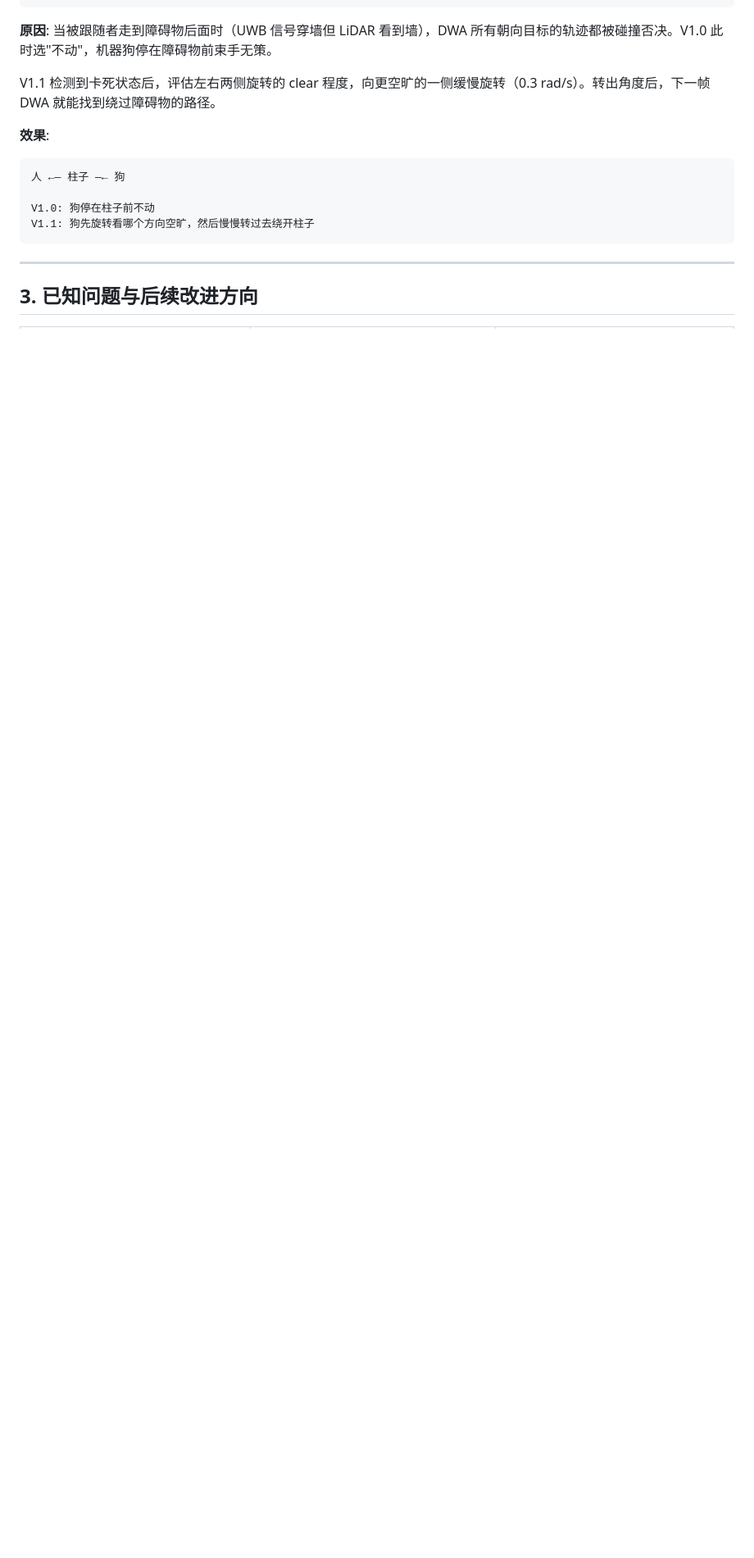
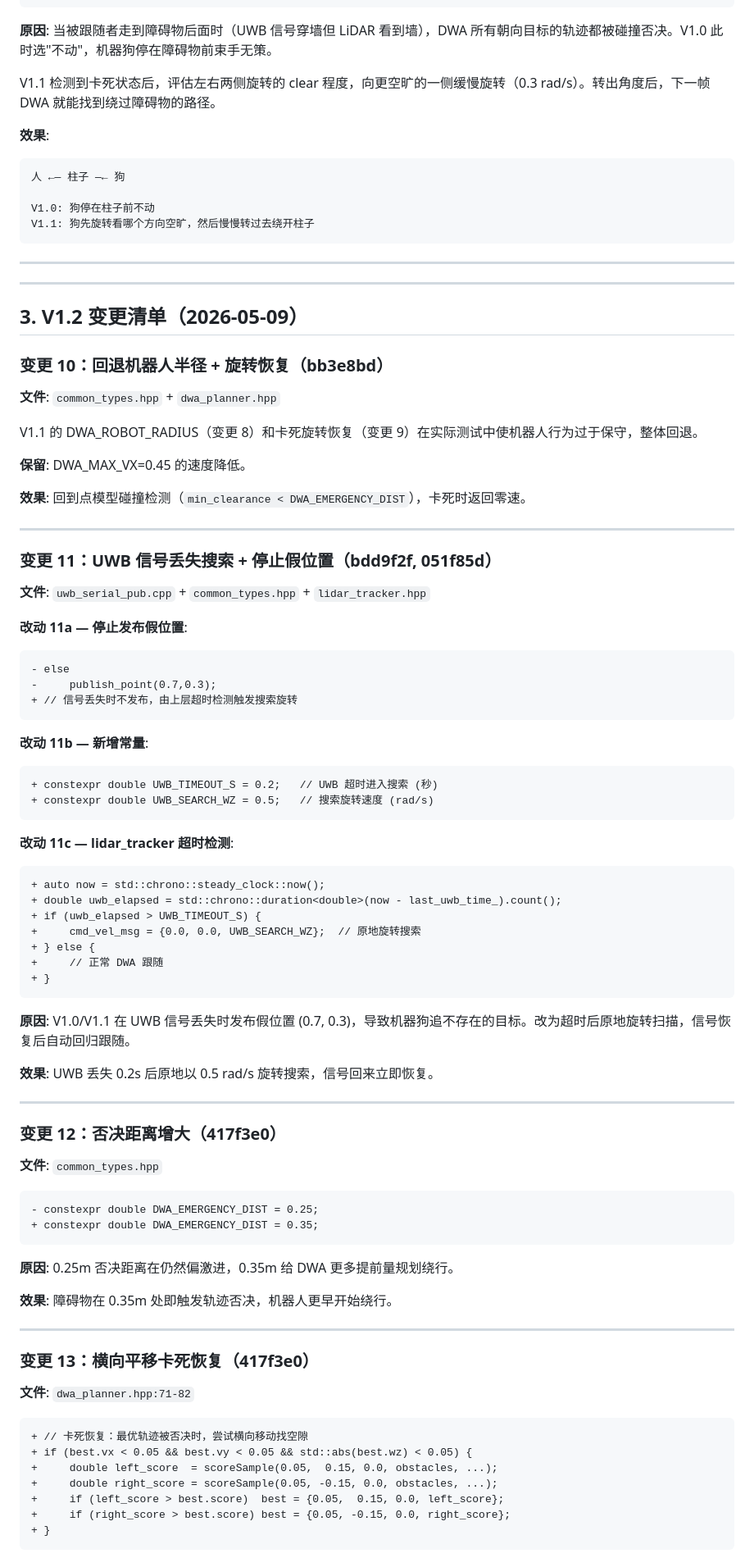
Before and after one commit to chsliusiyu/robot_follow, a Markdown page: robot_follow/docs/dwa-planner-changelog.md, the part around one of its changes. Shown at 82% size. Rendered like a GitHub page; blank space fills up the shorter version.

Commit message:
docs: add DWA V1.2 changelog entries (changes 10-15)
Co-Authored-By: Claude Opus 4.7 <noreply@anthropic.com>

````diff
--- a/robot_follow/docs/dwa-planner-changelog.md
+++ b/robot_follow/docs/dwa-planner-changelog.md
@@ -250,4 +252,82 @@ V1.1: 狗先旋转看哪个方向空旷，然后慢慢转过去绕开柱子
 
 ---
 
-## 3. 已知问题与后续改进方向
+---
+
+## 3. V1.2 变更清单（2026-05-09）
+
+### 变更 10：回退机器人半径 + 旋转恢复（bb3e8bd）
+
+**文件**: `common_types.hpp` + `dwa_planner.hpp`
+
+V1.1 的 DWA_ROBOT_RADIUS（变更 8）和卡死旋转恢复（变更 9）在实际测试中使机器人行为过于保守，整体回退。
+
+**保留**: DWA_MAX_VX=0.45 的速度降低。
+
+**效果**: 回到点模型碰撞检测（`min_clearance < DWA_EMERGENCY_DIST`），卡死时返回零速。
+
+---
+
+### 变更 11：UWB 信号丢失搜索 + 停止假位置（bdd9f2f, 051f85d）
+
+**文件**: `uwb_serial_pub.cpp` + `common_types.hpp` + `lidar_tracker.hpp`
+
+**改动 11a — 停止发布假位置**:
+```diff
+- else
+-     publish_point(0.7,0.3);
++ // 信号丢失时不发布，由上层超时检测触发搜索旋转
+```
+
+**改动 11b — 新增常量**:
+```diff
++ constexpr double UWB_TIMEOUT_S = 0.2;   // UWB 超时进入搜索 (秒)
++ constexpr double UWB_SEARCH_WZ = 0.5;   // 搜索旋转速度 (rad/s)
+```
+
+**改动 11c — lidar_tracker 超时检测**:
+```diff
++ auto now = std::chrono::steady_clock::now();
++ double uwb_elapsed = std::chrono::duration<double>(now - last_uwb_time_).count();
++ if (uwb_elapsed > UWB_TIMEOUT_S) {
++     cmd_vel_msg = {0.0, 0.0, UWB_SEARCH_WZ};  // 原地旋转搜索
++ } else {
++     // 正常 DWA 跟随
++ }
+```
+
+**原因**: V1.0/V1.1 在 UWB 信号丢失时发布假位置 (0.7, 0.3)，导致机器狗追不存在的目标。改为超时后原地旋转扫描，信号恢复后自动回归跟随。
+
+**效果**: UWB 丢失 0.2s 后原地以 0.5 rad/s 旋转搜索，信号回来立即恢复。
+
+---
+
+### 变更 12：否决距离增大（417f3e0）
+
+**文件**: `common_types.hpp`
+
+```diff
+- constexpr double DWA_EMERGENCY_DIST = 0.25;
++ constexpr double DWA_EMERGENCY_DIST = 0.35;
+```
+
+**原因**: 0.25m 否决距离在仍然偏激进，0.35m 给 DWA 更多提前量规划绕行。
+
+**效果**: 障碍物在 0.35m 处即触发轨迹否决，机器人更早开始绕行。
+
+---
+
+### 变更 13：横向平移卡死恢复（417f3e0）
+
+**文件**: `dwa_planner.hpp:71-82`
+
+```diff
++ // 卡死恢复：最优轨迹被否决时，尝试横向移动找空隙
++ if (best.vx < 0.05 && best.vy < 0.05 && std::abs(best.wz) < 0.05) {
++     double left_score  = scoreSample(0.05,  0.15, 0.0, obstacles, ...);
++     double right_score = scoreSample(0.05, -0.15, 0.0, obstacles, ...);
++     if (left_score > best.score)  best = {0.05,  0.15, 0.0, left_score};
++     if (right_score > best.score) best = {0.05, -0.15, 0.0, right_score};
++ }
+```
+
````
Also changed, not shown: other parts of robot_follow/docs/dwa-planner-changelog.md (+63 -13 lines).
